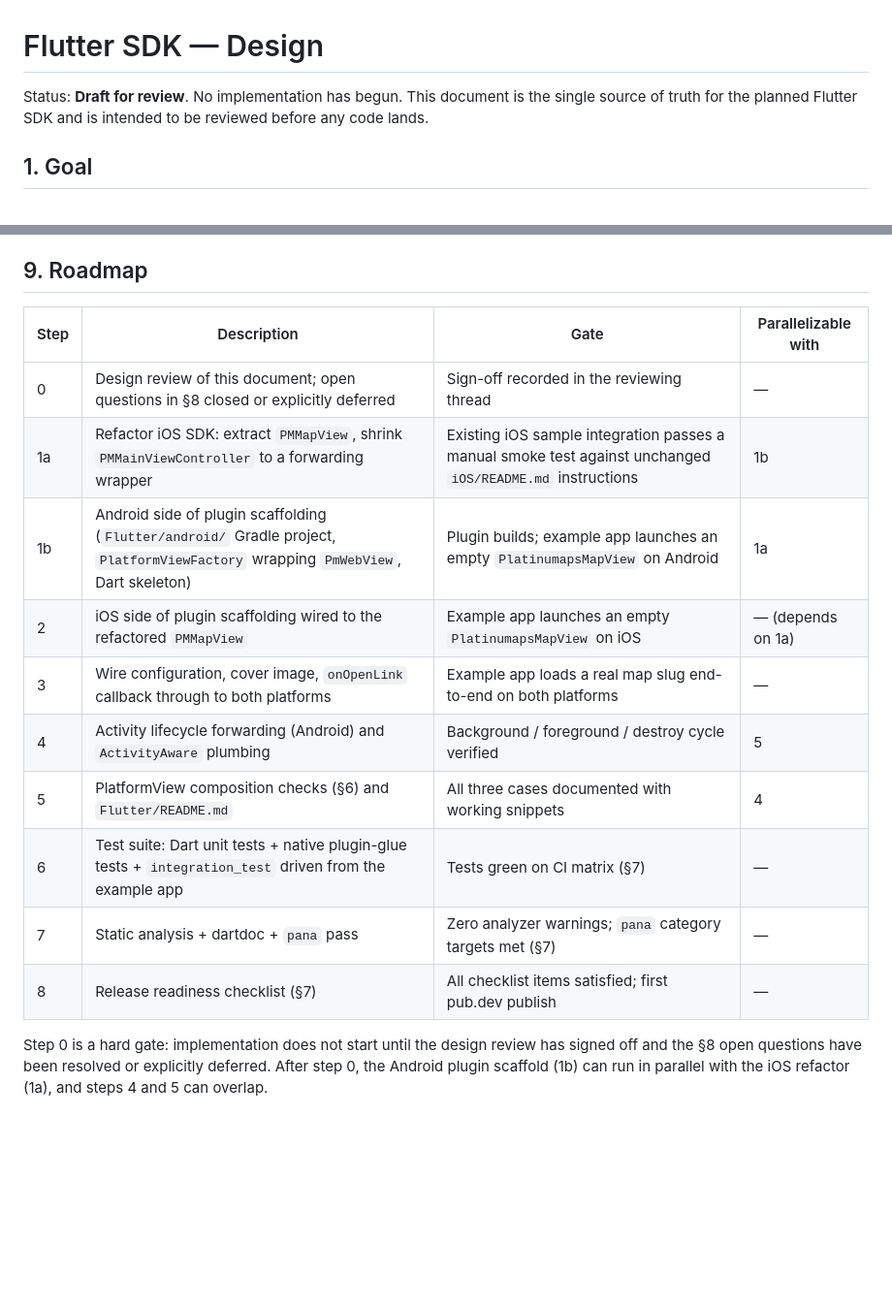
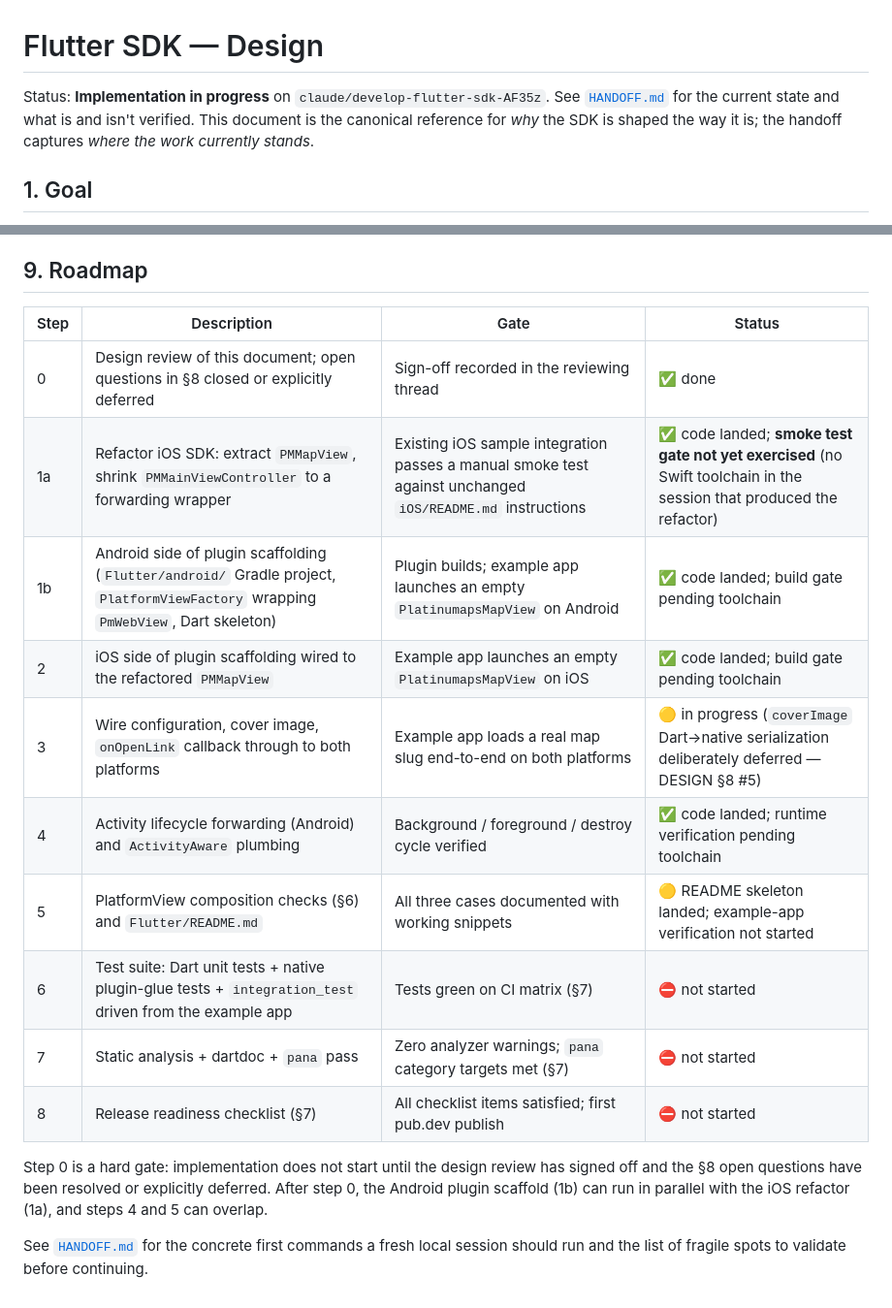
Before and after one commit to boldright/platinumaps-sdk, a Markdown page: Flutter/DESIGN.md, 2 parts joined by grey strips. Shown at 97% size. GitHub-like rendering; blank space fills up the shorter version.

```diff
--- a/Flutter/DESIGN.md
+++ b/Flutter/DESIGN.md
@@ -1,8 +1,10 @@
 # Flutter SDK — Design
 
-Status: **Draft for review**. No implementation has begun. This document is
-the single source of truth for the planned Flutter SDK and is intended to
-be reviewed before any code lands.
+Status: **Implementation in progress** on
+`claude/develop-flutter-sdk-AF35z`. See [`HANDOFF.md`](HANDOFF.md) for
+the current state and what is and isn't verified. This document is
+the canonical reference for *why* the SDK is shaped the way it is;
+the handoff captures *where the work currently stands*.
 
 ## 1. Goal
 
@@ -573,21 +575,25 @@ introduce breaking changes with a clear CHANGELOG entry.
 
 ## 9. Roadmap
 
-| Step | Description | Gate | Parallelizable with |
-|------|-------------|------|---------------------|
-| 0 | Design review of this document; open questions in §8 closed or explicitly deferred | Sign-off recorded in the reviewing thread | — |
-| 1a | Refactor iOS SDK: extract `PMMapView`, shrink `PMMainViewController` to a forwarding wrapper | Existing iOS sample integration passes a manual smoke test against unchanged `iOS/README.md` instructions | 1b |
-| 1b | Android side of plugin scaffolding (`Flutter/android/` Gradle project, `PlatformViewFactory` wrapping `PmWebView`, Dart skeleton) | Plugin builds; example app launches an empty `PlatinumapsMapView` on Android | 1a |
-| 2 | iOS side of plugin scaffolding wired to the refactored `PMMapView` | Example app launches an empty `PlatinumapsMapView` on iOS | — (depends on 1a) |
-| 3 | Wire configuration, cover image, `onOpenLink` callback through to both platforms | Example app loads a real map slug end-to-end on both platforms | — |
-| 4 | Activity lifecycle forwarding (Android) and `ActivityAware` plumbing | Background / foreground / destroy cycle verified | 5 |
-| 5 | PlatformView composition checks (§6) and `Flutter/README.md` | All three cases documented with working snippets | 4 |
-| 6 | Test suite: Dart unit tests + native plugin-glue tests + `integration_test` driven from the example app | Tests green on CI matrix (§7) | — |
-| 7 | Static analysis + dartdoc + `pana` pass | Zero analyzer warnings; `pana` category targets met (§7) | — |
-| 8 | Release readiness checklist (§7) | All checklist items satisfied; first pub.dev publish | — |
+| Step | Description | Gate | Status |
+|------|-------------|------|--------|
+| 0 | Design review of this document; open questions in §8 closed or explicitly deferred | Sign-off recorded in the reviewing thread | ✅ done |
+| 1a | Refactor iOS SDK: extract `PMMapView`, shrink `PMMainViewController` to a forwarding wrapper | Existing iOS sample integration passes a manual smoke test against unchanged `iOS/README.md` instructions | ✅ code landed; **smoke test gate not yet exercised** (no Swift toolchain in the session that produced the refactor) |
+| 1b | Android side of plugin scaffolding (`Flutter/android/` Gradle project, `PlatformViewFactory` wrapping `PmWebView`, Dart skeleton) | Plugin builds; example app launches an empty `PlatinumapsMapView` on Android | ✅ code landed; build gate pending toolchain |
+| 2 | iOS side of plugin scaffolding wired to the refactored `PMMapView` | Example app launches an empty `PlatinumapsMapView` on iOS | ✅ code landed; build gate pending toolchain |
+| 3 | Wire configuration, cover image, `onOpenLink` callback through to both platforms | Example app loads a real map slug end-to-end on both platforms | 🟡 in progress (`coverImage` Dart→native serialization deliberately deferred — DESIGN §8 #5) |
+| 4 | Activity lifecycle forwarding (Android) and `ActivityAware` plumbing | Background / foreground / destroy cycle verified | ✅ code landed; runtime verification pending toolchain |
+| 5 | PlatformView composition checks (§6) and `Flutter/README.md` | All three cases documented with working snippets | 🟡 README skeleton landed; example-app verification not started |
+| 6 | Test suite: Dart unit tests + native plugin-glue tests + `integration_test` driven from the example app | Tests green on CI matrix (§7) | ⛔ not started |
+| 7 | Static analysis + dartdoc + `pana` pass | Zero analyzer warnings; `pana` category targets met (§7) | ⛔ not started |
+| 8 | Release readiness checklist (§7) | All checklist items satisfied; first pub.dev publish | ⛔ not started |
 
 Step 0 is a hard gate: implementation does not start until the design
 review has signed off and the §8 open questions have been resolved or
 explicitly deferred. After step 0, the Android plugin scaffold (1b)
 can run in parallel with the iOS refactor (1a), and steps 4 and 5 can
 overlap.
+
+See [`HANDOFF.md`](HANDOFF.md) for the concrete first commands a
+fresh local session should run and the list of fragile spots to
+validate before continuing.
```
Also changed, not shown: Flutter/HANDOFF.md (added, +184 -0 lines).
